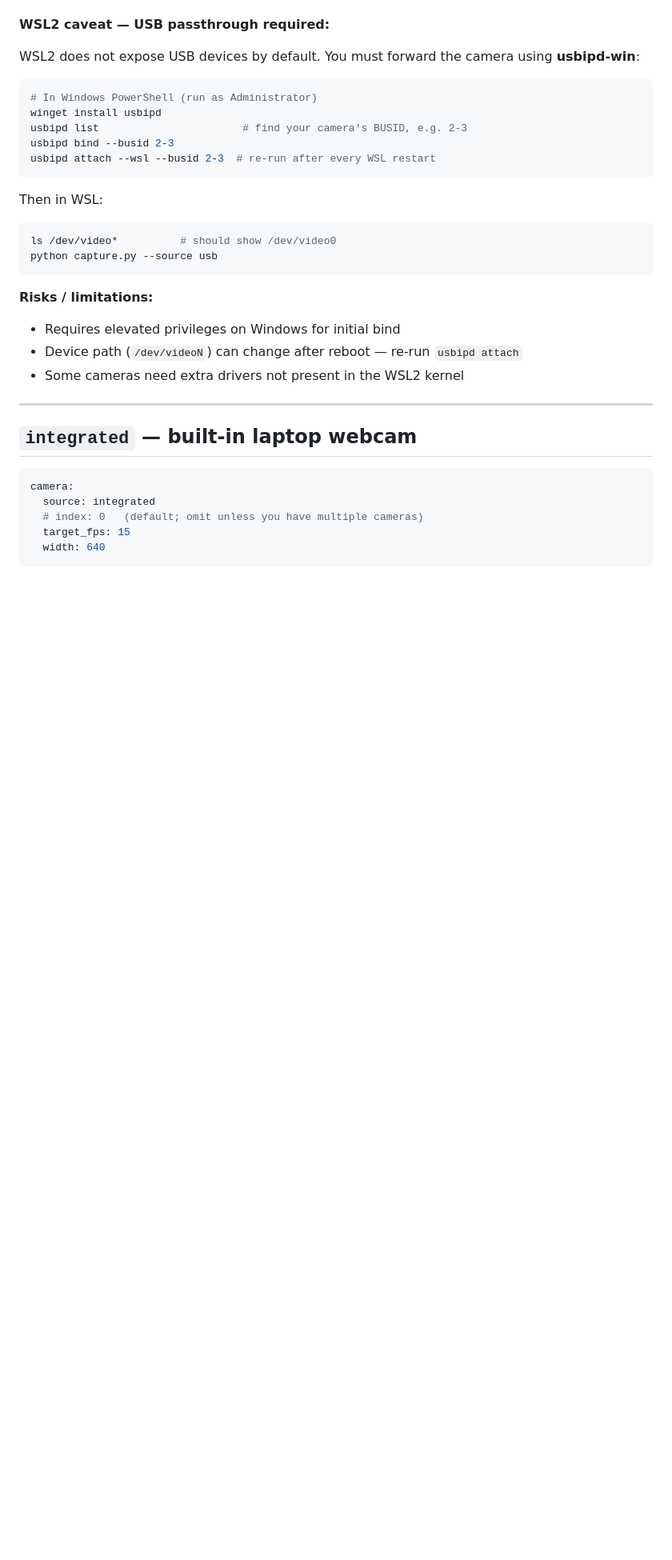
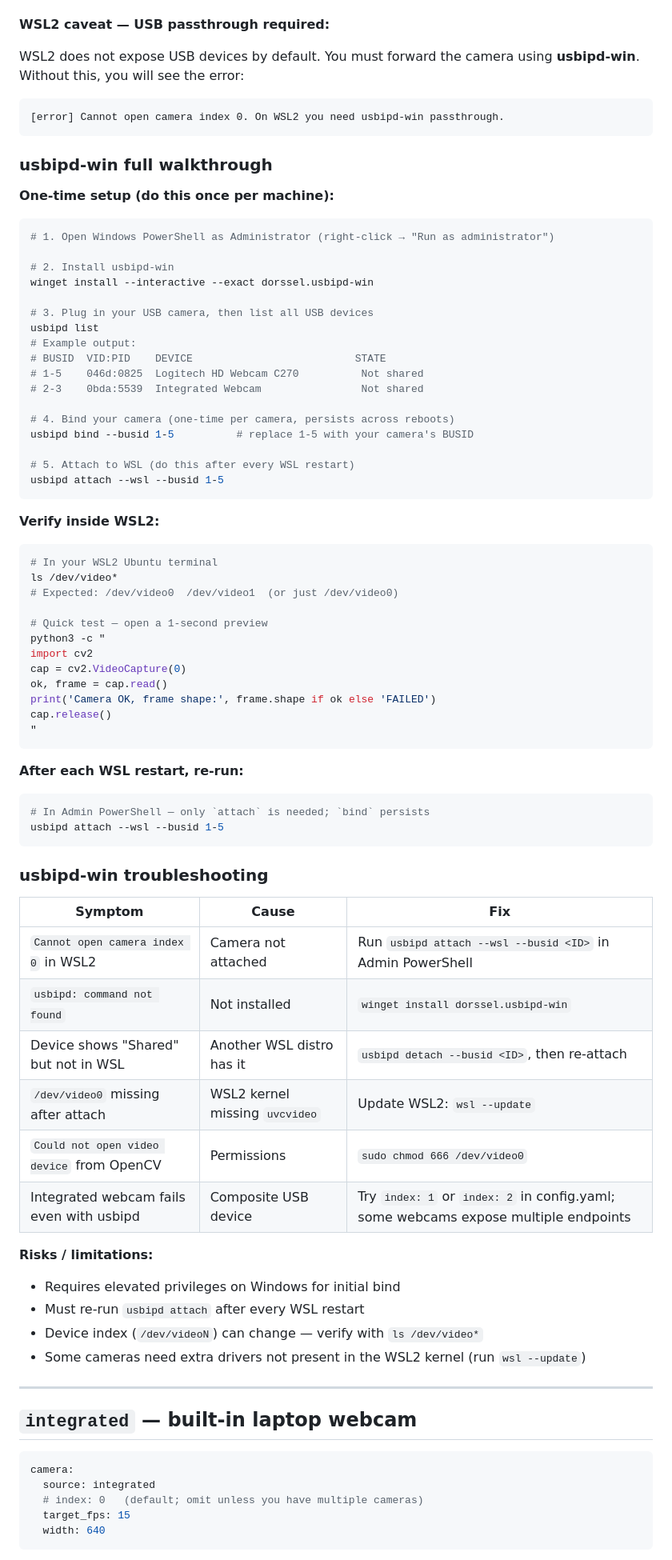
Before and after one commit to SaladinIART/asset-vision, a Markdown page: docs/CAMERA_SOURCES.md, the part around one of its changes. Shown at 80% size. Rendered like a GitHub page; blank space fills up the shorter version.

````diff
--- a/docs/CAMERA_SOURCES.md
+++ b/docs/CAMERA_SOURCES.md
@@ -83,26 +83,76 @@ camera:
 **WSL2 caveat — USB passthrough required:**
 
 WSL2 does not expose USB devices by default. You must forward the camera
-using **usbipd-win**:
+using **usbipd-win**. Without this, you will see the error:
+
+```
+[error] Cannot open camera index 0. On WSL2 you need usbipd-win passthrough.
+```
+
+### usbipd-win full walkthrough
+
+**One-time setup (do this once per machine):**
 
 ```powershell
-# In Windows PowerShell (run as Administrator)
-winget install usbipd
-usbipd list                       # find your camera's BUSID, e.g. 2-3
-usbipd bind --busid 2-3
-usbipd attach --wsl --busid 2-3  # re-run after every WSL restart
+# 1. Open Windows PowerShell as Administrator (right-click → "Run as administrator")
+
+# 2. Install usbipd-win
+winget install --interactive --exact dorssel.usbipd-win
+
+# 3. Plug in your USB camera, then list all USB devices
+usbipd list
+# Example output:
+# BUSID  VID:PID    DEVICE                          STATE
+# 1-5    046d:0825  Logitech HD Webcam C270          Not shared
+# 2-3    0bda:5539  Integrated Webcam                Not shared
+
+# 4. Bind your camera (one-time per camera, persists across reboots)
+usbipd bind --busid 1-5          # replace 1-5 with your camera's BUSID
+
+# 5. Attach to WSL (do this after every WSL restart)
+usbipd attach --wsl --busid 1-5
 ```
 
-Then in WSL:
+**Verify inside WSL2:**
+
 ```bash
-ls /dev/video*          # should show /dev/video0
-python capture.py --source usb
+# In your WSL2 Ubuntu terminal
+ls /dev/video*
+# Expected: /dev/video0  /dev/video1  (or just /dev/video0)
+
+# Quick test — open a 1-second preview
+python3 -c "
+import cv2
+cap = cv2.VideoCapture(0)
+ok, frame = cap.read()
+print('Camera OK, frame shape:', frame.shape if ok else 'FAILED')
+cap.release()
+"
 ```
+
+**After each WSL restart, re-run:**
+
+```powershell
+# In Admin PowerShell — only `attach` is needed; `bind` persists
+usbipd attach --wsl --busid 1-5
+```
+
+### usbipd-win troubleshooting
+
+| Symptom | Cause | Fix |
+|---------|-------|-----|
+| `Cannot open camera index 0` in WSL2 | Camera not attached | Run `usbipd attach --wsl --busid <ID>` in Admin PowerShell |
+| `usbipd: command not found` | Not installed | `winget install dorssel.usbipd-win` |
+| Device shows "Shared" but not in WSL | Another WSL distro has it | `usbipd detach --busid <ID>`, then re-attach |
+| `/dev/video0` missing after attach | WSL2 kernel missing `uvcvideo` | Update WSL2: `wsl --update` |
+| `Could not open video device` from OpenCV | Permissions | `sudo chmod 666 /dev/video0` |
+| Integrated webcam fails even with usbipd | Composite USB device | Try `index: 1` or `index: 2` in config.yaml; some webcams expose multiple endpoints |
 
 **Risks / limitations:**
 - Requires elevated privileges on Windows for initial bind
-- Device path (`/dev/videoN`) can change after reboot — re-run `usbipd attach`
-- Some cameras need extra drivers not present in the WSL2 kernel
+- Must re-run `usbipd attach` after every WSL restart
+- Device index (`/dev/videoN`) can change — verify with `ls /dev/video*`
+- Some cameras need extra drivers not present in the WSL2 kernel (run `wsl --update`)
 
 ---
 
````
Also changed, not shown: other parts of docs/CAMERA_SOURCES.md (+79 -4 lines).
